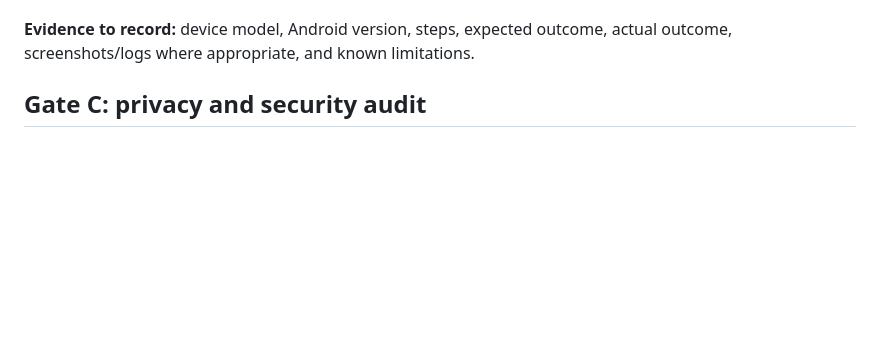
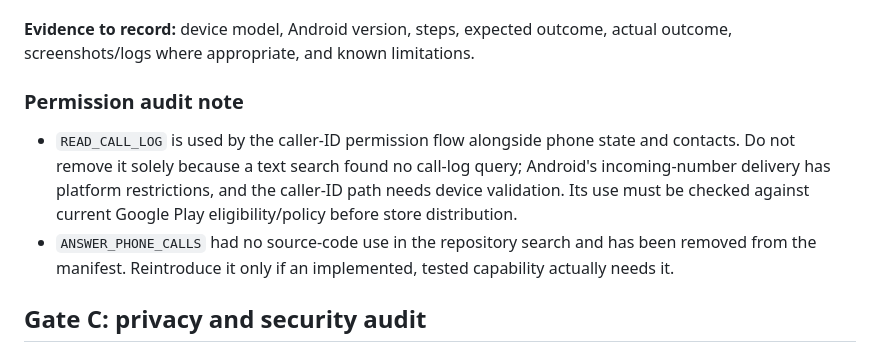
Before and after one commit to saiduhassannuhu94-lang/-CESI-AI, a Markdown page: docs/2026/PUBLIC_PREVIEW_READINESS.md, the part around the change. Rendered like a GitHub page; blank space fills up the shorter version.

Commit message:
docs: record caller ID permission policy caveat

```diff
--- a/docs/2026/PUBLIC_PREVIEW_READINESS.md
+++ b/docs/2026/PUBLIC_PREVIEW_READINESS.md
@@ -38,6 +38,11 @@
 - [ ] No unsupported action is reported as successful.
 
 **Evidence to record:** device model, Android version, steps, expected outcome, actual outcome, screenshots/logs where appropriate, and known limitations.
+
+### Permission audit note
+
+- `READ_CALL_LOG` is used by the caller-ID permission flow alongside phone state and contacts. Do not remove it solely because a text search found no call-log query; Android's incoming-number delivery has platform restrictions, and the caller-ID path needs device validation. Its use must be checked against current Google Play eligibility/policy before store distribution.
+- `ANSWER_PHONE_CALLS` had no source-code use in the repository search and has been removed from the manifest. Reintroduce it only if an implemented, tested capability actually needs it.
 
 ## Gate C: privacy and security audit
 
```
